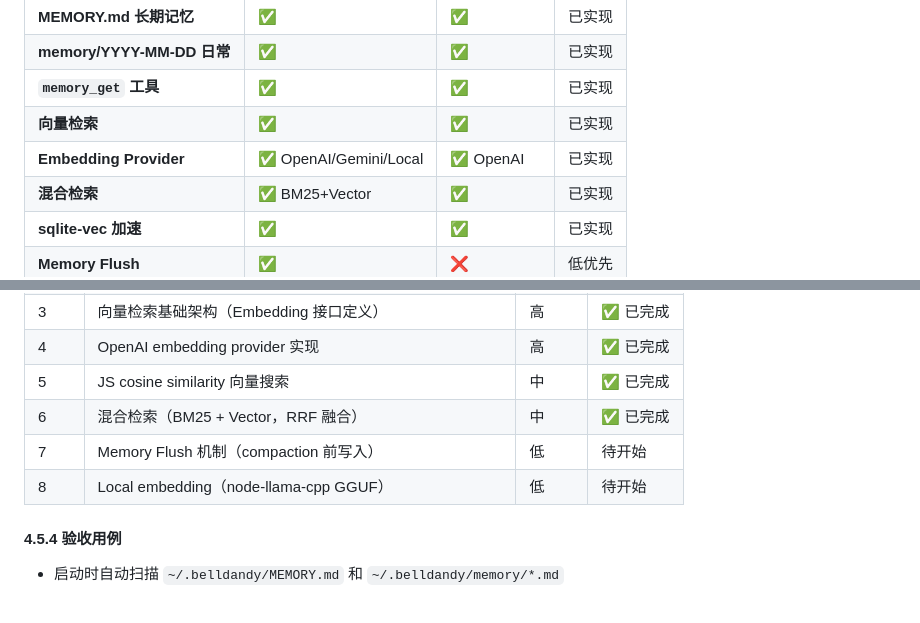
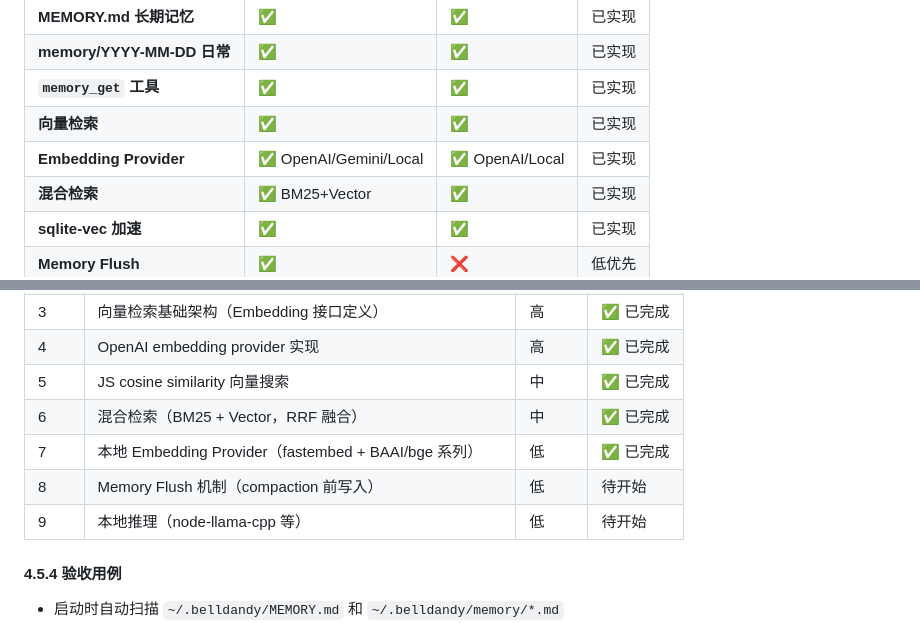
Before and after one commit to vrboyzero/Belldandy, a Markdown page: IMPLEMENTATION_PLAN.md, 2 parts joined by grey strips. Rendered like a GitHub page.

```diff
--- a/IMPLEMENTATION_PLAN.md
+++ b/IMPLEMENTATION_PLAN.md
@@ -332,7 +332,7 @@ moltbot 使用双层记忆结构：
 | **memory/YYYY-MM-DD 日常** | ✅ | ✅ | 已实现 |
 | **`memory_get` 工具** | ✅ | ✅ | 已实现 |
 | **向量检索** | ✅ | ✅ | 已实现 |
-| **Embedding Provider** | ✅ OpenAI/Gemini/Local | ✅ OpenAI | 已实现 |
+| **Embedding Provider** | ✅ OpenAI/Gemini/Local | ✅ OpenAI/Local | 已实现 |
 | **混合检索** | ✅ BM25+Vector | ✅ | 已实现 |
 | **sqlite-vec 加速** | ✅ | ✅ | 已实现 |
 | **Memory Flush** | ✅ | ❌ | 低优先 |
@@ -347,8 +347,10 @@ moltbot 使用双层记忆结构：
 | 4 | OpenAI embedding provider 实现 | 高 | ✅ 已完成 |
 | 5 | JS cosine similarity 向量搜索 | 中 | ✅ 已完成 |
 | 6 | 混合检索（BM25 + Vector，RRF 融合） | 中 | ✅ 已完成 |
-| 7 | Memory Flush 机制（compaction 前写入） | 低 | 待开始 |
-| 8 | Local embedding（node-llama-cpp GGUF） | 低 | 待开始 |
+| 7 | 本地 Embedding Provider（fastembed + BAAI/bge 系列） | 低 | ✅ 已完成 |
+| 8 | Memory Flush 机制（compaction 前写入） | 低 | 待开始 |
+| 9 | 本地推理（node-llama-cpp 等） | 低 | 待开始 |
+
 
 #### 4.5.4 验收用例
 
```
Also changed, not shown: Belldandy产品介绍.md (added, +153 -0 lines).
